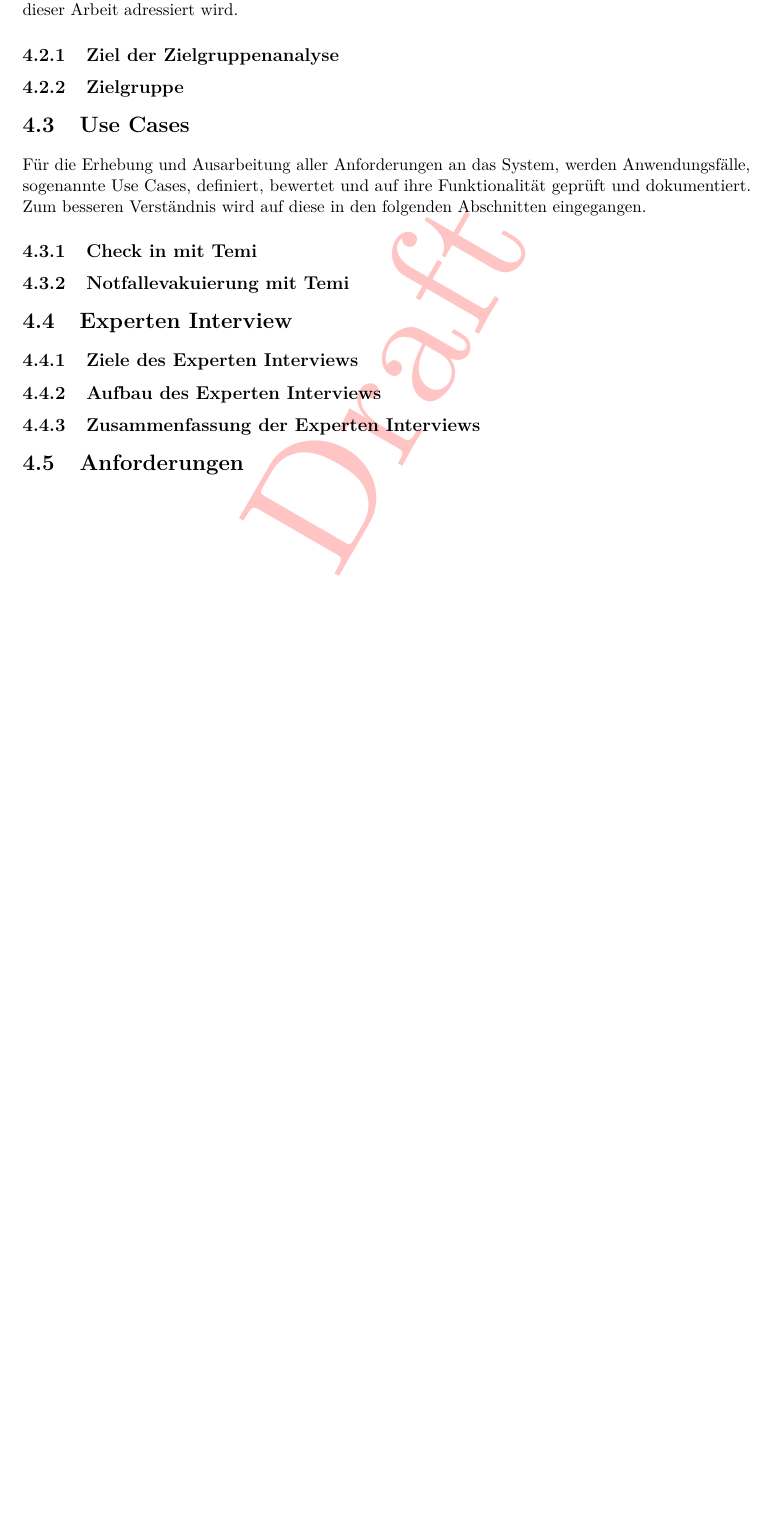
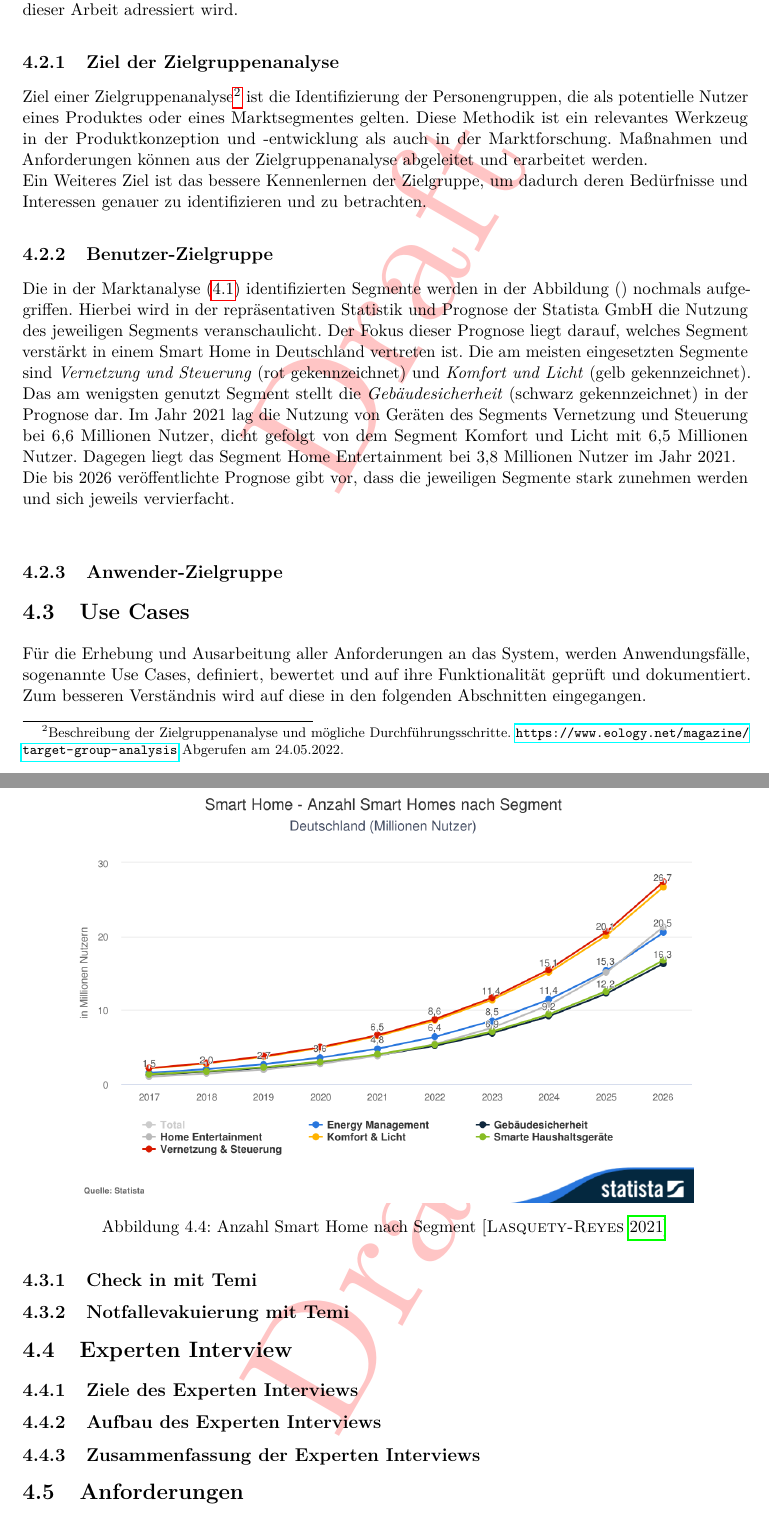
Before and after one commit to MJ7898/Master-Thesis, a LaTeX thesis (bericht.tex, which reads chapter/3Anforderungsanalyse/anforderungen.tex): part of page 58 of 74 before the commit and two parts of pages 58 and 59 of 75 after it, the two joined at a grey line, cut so that both start at the same text, the shorter picture padded with empty space. Compiled offline with pdfLaTeX.

Commit message:
WIP: target group analysis

```diff
--- a/chapter/3Anforderungsanalyse/anforderungen.tex
+++ b/chapter/3Anforderungsanalyse/anforderungen.tex
@@ -146,7 +147,39 @@
 
     \subsection{Ziel der Zielgruppenanalyse}
         %was soll damit erzielt werden?
-    \subsection{Zielgruppe}
+        Ziel einer Zielgruppenanalyse\footnote{Beschreibung der Zielgruppenanalyse und mögliche Durchführungsschritte. \url{https://www.eology.net/magazine/target-group-analysis} Abgerufen am 24.05.2022.}
+        ist die Identifizierung der Personengruppen, die als potentielle Nutzer eines Produktes
+        oder eines Marktsegmentes gelten. Diese Methodik ist ein relevantes Werkzeug in der Produktkonzeption und -entwicklung
+        als auch in der Marktforschung. Maßnahmen und Anforderungen können aus der Zielgruppenanalyse abgeleitet und
+        erarbeitet werden.
+        \\
+        Ein Weiteres Ziel ist das bessere Kennenlernen der Zielgruppe, um dadurch deren Bedürfnisse und Interessen
+        genauer zu identifizieren und zu betrachten.
+
+        \subsection{Benutzer-Zielgruppe}
+        % Smart Home - Deutschland. Zugriff: 11. Mai 2022. https://de.statista.com/outlook/dmo/smart-home/deutschland
+            Die in der Marktanalyse (\ref{sec:marktanalyse}) identifizierten Segmente werden in der Abbildung () nochmals
+            aufgegriffen. Hierbei wird in der repräsentativen Statistik und Prognose der Statista GmbH die Nutzung des
+            jeweiligen Segments veranschaulicht. Der Fokus dieser Prognose liegt darauf, welches Segment verstärkt in einem
+            \acl{SH} in Deutschland vertreten ist. Die am meisten eingesetzten Segmente sind \textit{Vernetzung und Steuerung}
+            (rot gekennzeichnet) und \textit{Komfort und Licht} (gelb gekennzeichnet). Das am wenigsten genutzt Segment
+            stellt die \textit{Gebäudesicherheit} (schwarz gekennzeichnet) in der Prognose dar. Im Jahr 2021 lag die Nutzung von Geräten des
+            Segments Vernetzung und Steuerung bei 6,6 Millionen Nutzer, dicht gefolgt von dem Segment Komfort und Licht mit
+            6,5 Millionen Nutzer. Dagegen liegt das Segment Home Entertainment bei 3,8 Millionen Nutzer im Jahr 2021.
+            \\
+            Die bis 2026 veröffentlichte Prognose gibt vor, dass die jeweiligen Segmente stark zunehmen werden und sich jeweils
+            vervierfacht.
+            \begin{figure}[hbt!]
+                \centering
+                \includegraphics[width=15cm,height=9.25cm,keepaspectratio]{images/Statista-Outlook-Smart-Home---Anzahl-Smart-Homes-nach-Segment-Deutschland-Millionen-Nutzer.png}
+                \caption{Anzahl Smart Home nach Segment \cite{statista2021}}
+                \label{pic:segments}
+            \end{figure}
+            \\
+
+
+
+        \subsection{Anwender-Zielgruppe}
         %Softwareentwickler, die das System betreiben und für ihre Bedürfnisse anpassen.
 
 \section{Use Cases}
```
Also changed, not shown: bericht.pdf, images/Statista-Outlook-Smart-Home---Anzahl-Smart-Homes-nach-Segment-Deutschland-Millionen-Nutzer.png (added), images/Statista-Outlook-Smart-Home---Nutzer-nach-Alter-Deutschland-Prozent.png (added), chapter/3Anforderungsanalyse/anforderungen.tex (3 more changed lines). Lines whose indentation alone changed are shown as unchanged.
